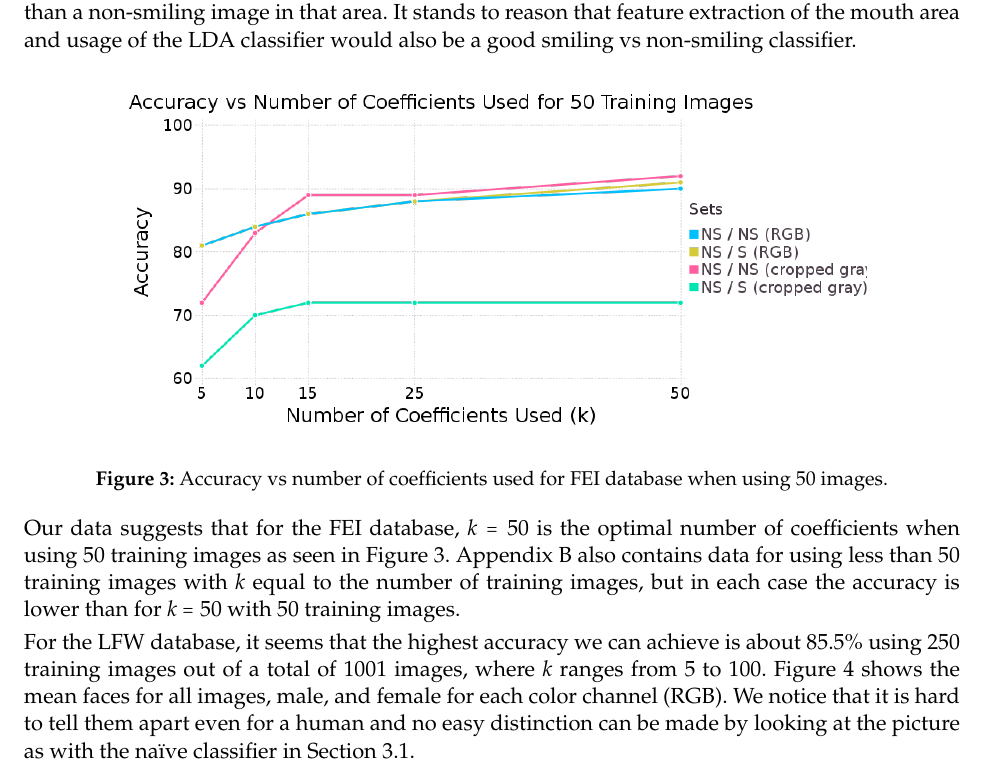
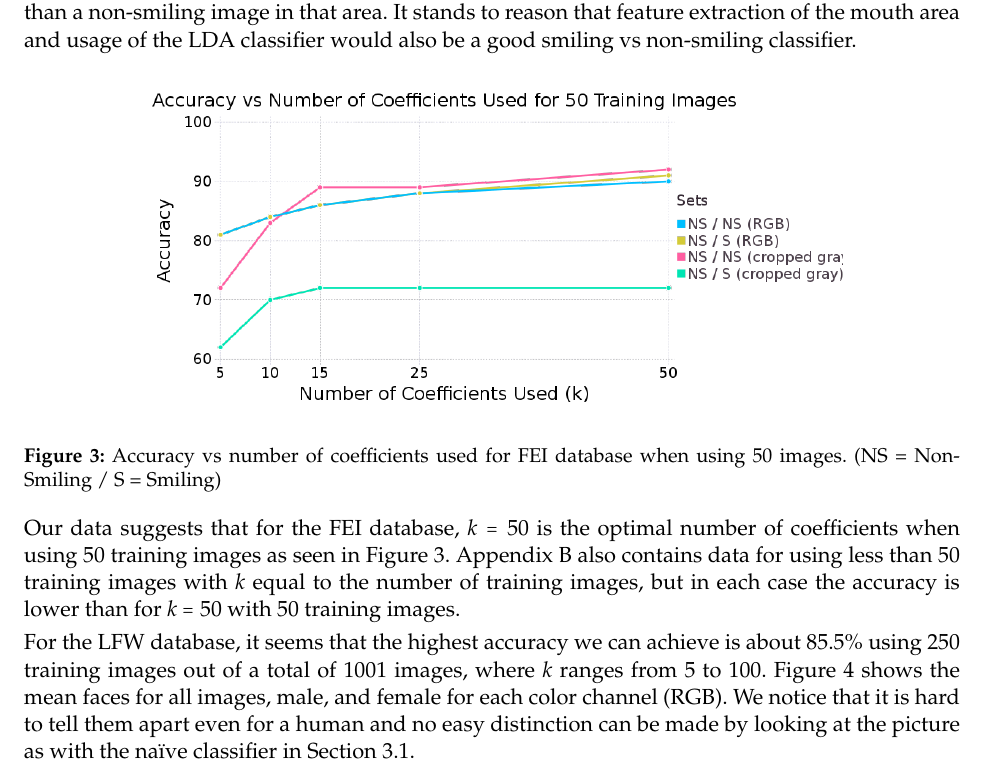
Before and after one commit to hugelgupf/math430-image-classification, a LaTeX document (paper/report.tex): part of page 4 of 9, cut so that both start at the same text. Compiled offline with pdfLaTeX.

Commit message:
Fix labeling issue.

```diff
--- a/paper/report.tex
+++ b/paper/report.tex
@@ -254,9 +254,9 @@ LDA classifier would also be a good smiling vs non-smiling classifier.
 
 \begin{figure}[!ht]
   \centering
-  \includegraphics[width=0.8\textwidth]{accuracy_k.png}
+  \includegraphics[width=0.75\textwidth]{accuracy_k.png}
   \caption{Accuracy vs number of coefficients used for FEI database when using
-  50 images.}
+  50 images. (NS = Non-Smiling / S = Smiling)}
   \label{fig:analysis:lda:accuracy_fei}
 \end{figure}
 
```
